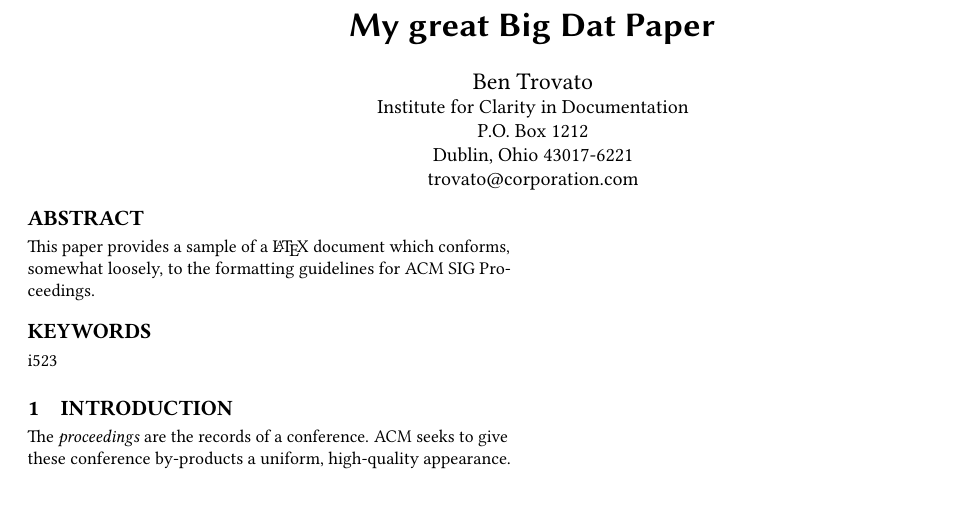
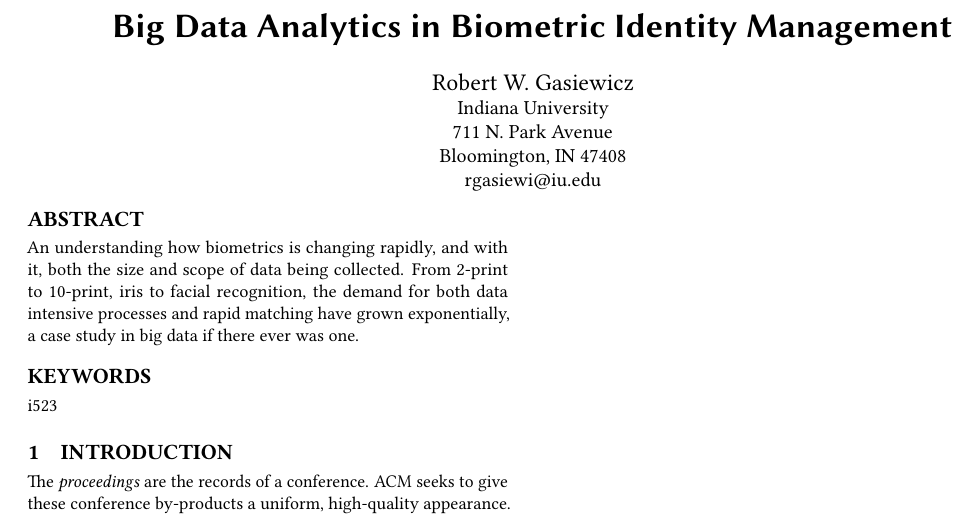
Before and after one commit to bigdata-i523/hid316, a LaTeX paper (paper1/report.tex): part of the page, cut at the place of the change, the shorter picture padded with empty space. Compiled offline with pdfLaTeX.

Commit message:
Update report.tex

```diff
--- a/paper1/report.tex
+++ b/paper1/report.tex
@@ -12,28 +12,22 @@
 \pagestyle{plain} % removes running headers
 
 \begin{document}
-\title{My great Big Dat Paper}
+\title{Big Data Analytics in Biometric Identity Management}
 
 
-\author{Ben Trovato}
+\author{Robert W. Gasiewicz}
 \orcid{1234-5678-9012}
 \affiliation{%
-  \institution{Institute for Clarity in Documentation}
-  \streetaddress{P.O. Box 1212}
-  \city{Dublin}
-  \state{Ohio}
-  \postcode{43017-6221}
+  \institution{Indiana University}
+  \streetaddress{711 N. Park Avenue}
+  \city{Bloomington}
+  \state{IN}
+  \postcode{47408}
 }
-\email{trovato@corporation.com}
-
-% The default list of authors is too long for headers}
-\renewcommand{\shortauthors}{B. Trovato et al.}
-
+\email{rgasiewi@iu.edu}
 
 \begin{abstract}
-This paper provides a sample of a \LaTeX\ document which conforms,
-somewhat loosely, to the formatting guidelines for
-ACM SIG Proceedings.
+An understanding how biometrics is changing rapidly, and with it, both the size and scope of data being collected.            From 2-print to 10-print, iris to facial recognition, the demand for both data intensive processes and rapid matching have grown exponentially, a case study in big data if there ever was one.
 \end{abstract}
 
 \keywords{i523}
```
